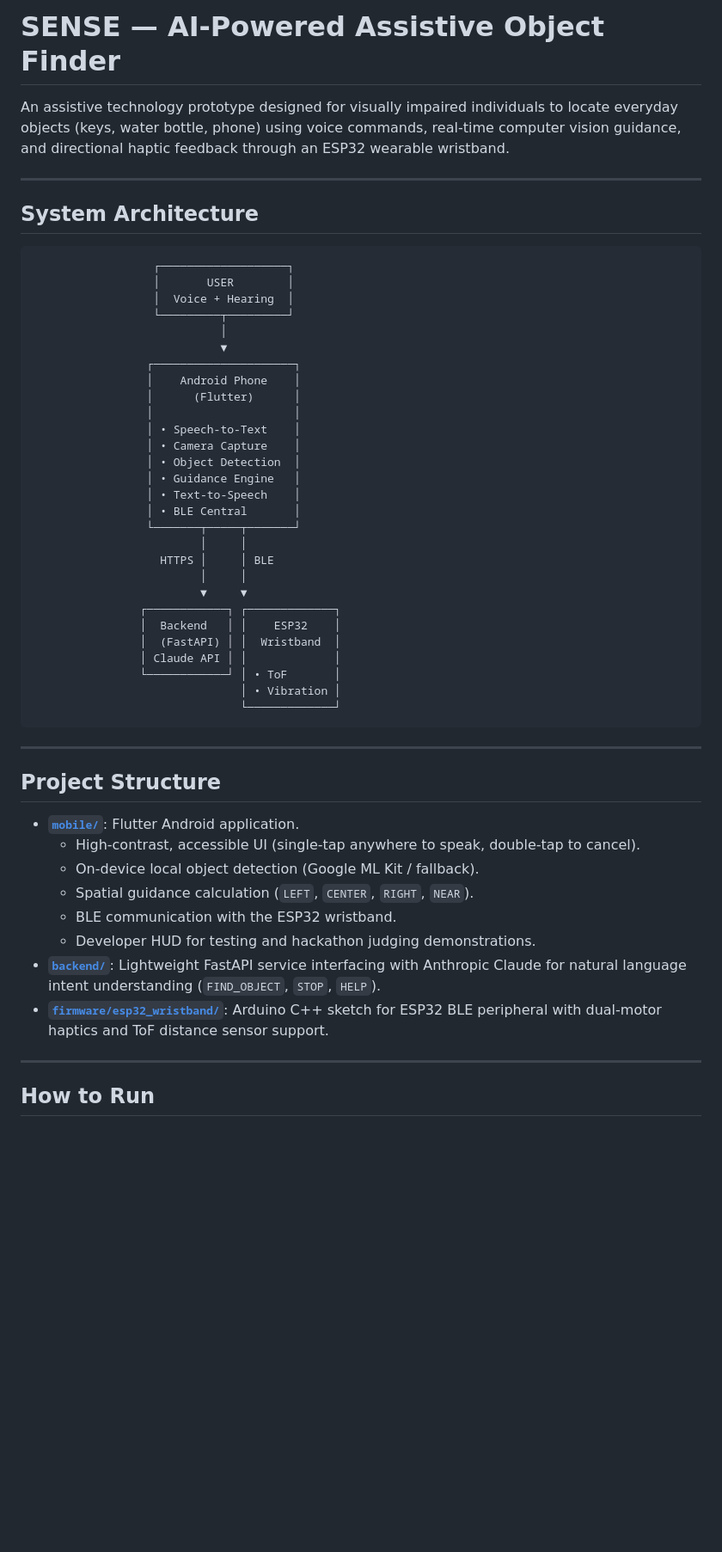
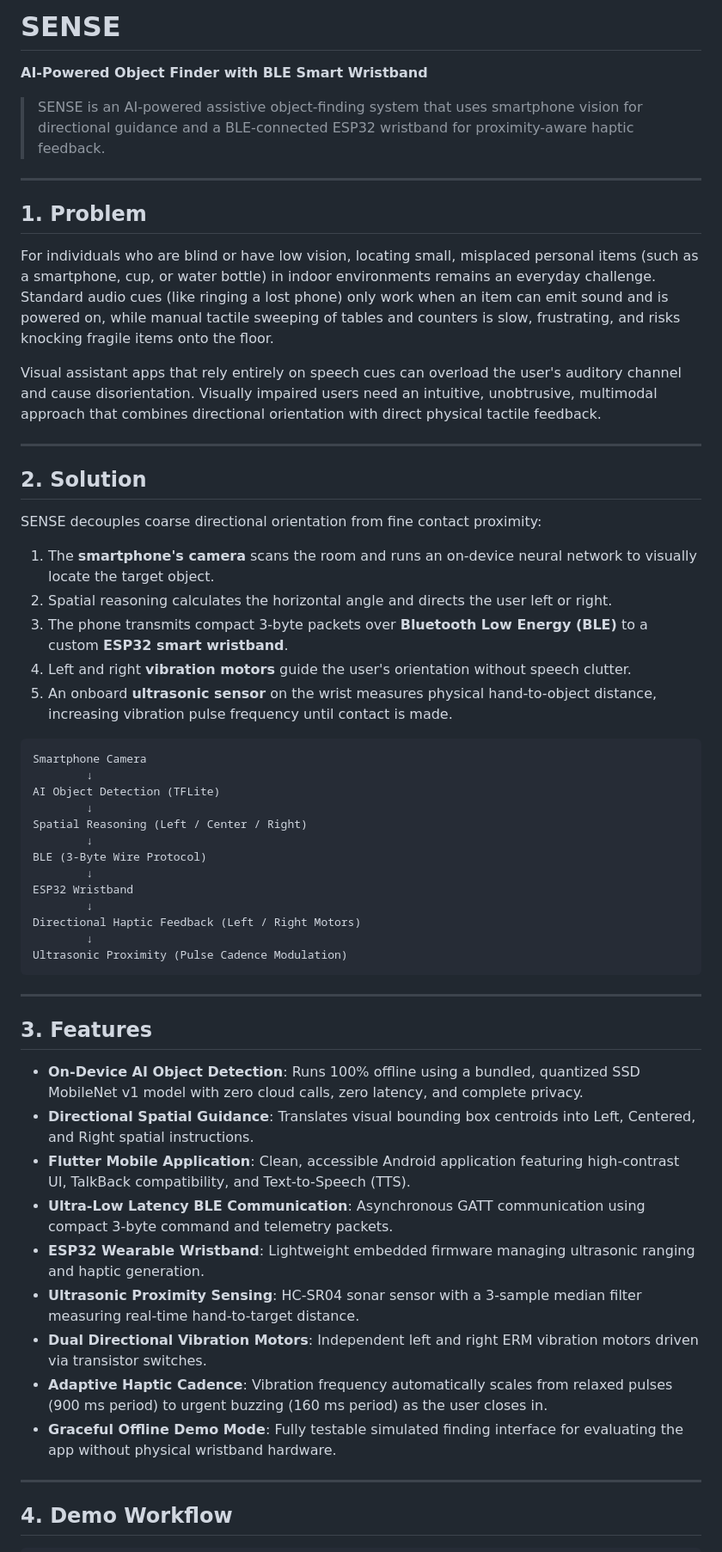
Before and after one commit to akashanil-dev/chathuranga, a Markdown page: README.md, the part around one of its changes. Shown at 86% size. Drawn GitHub-style; blank space fills up the shorter version.

Commit message:
docs: add hackathon demo workflow

````diff
--- a/README.md
+++ b/README.md
@@ -1,56 +1,59 @@
-# SENSE — AI-Powered Assistive Object Finder
+# SENSE
 
-An assistive technology prototype designed for visually impaired individuals to locate everyday objects (keys, water bottle, phone) using voice commands, real-time computer vision guidance, and directional haptic feedback through an ESP32 wearable wristband.
+**AI-Powered Object Finder with BLE Smart Wristband**
+
+> SENSE is an AI-powered assistive object-finding system that uses smartphone vision for directional guidance and a BLE-connected ESP32 wristband for proximity-aware haptic feedback.
 
 ---
 
-## System Architecture
+## 1. Problem
+
+For individuals who are blind or have low vision, locating small, misplaced personal items (such as a smartphone, cup, or water bottle) in indoor environments remains an everyday challenge. Standard audio cues (like ringing a lost phone) only work when an item can emit sound and is powered on, while manual tactile sweeping of tables and counters is slow, frustrating, and risks knocking fragile items onto the floor.
+
+Visual assistant apps that rely entirely on speech cues can overload the user's auditory channel and cause disorientation. Visually impaired users need an intuitive, unobtrusive, multimodal approach that combines directional orientation with direct physical tactile feedback.
+
+---
+
+## 2. Solution
+
+SENSE decouples coarse directional orientation from fine contact proximity:
+1. The **smartphone's camera** scans the room and runs an on-device neural network to visually locate the target object.
+2. Spatial reasoning calculates the horizontal angle and directs the user left or right.
+3. The phone transmits compact 3-byte packets over **Bluetooth Low Energy (BLE)** to a custom **ESP32 smart wristband**.
+4. Left and right **vibration motors** guide the user's orientation without speech clutter.
+5. An onboard **ultrasonic sensor** on the wrist measures physical hand-to-object distance, increasing vibration pulse frequency until contact is made.
 
 ```text
-                  ┌───────────────────┐
-                  │       USER        │
-                  │  Voice + Hearing  │
-                  └─────────┬─────────┘
-                            │
-                            ▼
-                 ┌─────────────────────┐
-                 │    Android Phone    │
-                 │      (Flutter)      │
-                 │                     │
-                 │ • Speech-to-Text    │
-                 │ • Camera Capture    │
-                 │ • Object Detection  │
-                 │ • Guidance Engine   │
-                 │ • Text-to-Speech    │
-                 │ • BLE Central       │
-                 └───────┬─────┬───────┘
-                         │     │
-                   HTTPS │     │ BLE
-                         │     │
-                         ▼     ▼
-                ┌────────────┐ ┌─────────────┐
-                │  Backend   │ │    ESP32    │
-                │  (FastAPI) │ │  Wristband  │
-                │ Claude API │ │             │
-                └────────────┘ │ • ToF       │
-                               │ • Vibration │
-                               └─────────────┘
+Smartphone Camera
+        ↓
+AI Object Detection (TFLite)
+        ↓
+Spatial Reasoning (Left / Center / Right)
+        ↓
+BLE (3-Byte Wire Protocol)
+        ↓
+ESP32 Wristband
+        ↓
+Directional Haptic Feedback (Left / Right Motors)
+        ↓
+Ultrasonic Proximity (Pulse Cadence Modulation)
 ```
 
 ---
 
-## Project Structure
+## 3. Features
 
-- **[`mobile/`](file:///home/akash/Documents/chathuranga/mobile)**: Flutter Android application.
-  - High-contrast, accessible UI (single-tap anywhere to speak, double-tap to cancel).
-  - On-device local object detection (Google ML Kit / fallback).
-  - Spatial guidance calculation (`LEFT`, `CENTER`, `RIGHT`, `NEAR`).
-  - BLE communication with the ESP32 wristband.
-  - Developer HUD for testing and hackathon judging demonstrations.
-- **[`backend/`](file:///home/akash/Documents/chathuranga/backend)**: Lightweight FastAPI service interfacing with Anthropic Claude for natural language intent understanding (`FIND_OBJECT`, `STOP`, `HELP`).
-- **[`firmware/esp32_wristband/`](file:///home/akash/Documents/chathuranga/firmware/esp32_wristband/esp32_wristband.ino)**: Arduino C++ sketch for ESP32 BLE peripheral with dual-motor haptics and ToF distance sensor support.
+- **On-Device AI Object Detection**: Runs 100% offline using a bundled, quantized SSD MobileNet v1 model with zero cloud calls, zero latency, and complete privacy.
+- **Directional Spatial Guidance**: Translates visual bounding box centroids into Left, Centered, and Right spatial instructions.
+- **Flutter Mobile Application**: Clean, accessible Android application featuring high-contrast UI, TalkBack compatibility, and Text-to-Speech (TTS).
+- **Ultra-Low Latency BLE Communication**: Asynchronous GATT communication using compact 3-byte command and telemetry packets.
+- **ESP32 Wearable Wristband**: Lightweight embedded firmware managing ultrasonic ranging and haptic generation.
+- **Ultrasonic Proximity Sensing**: HC-SR04 sonar sensor with a 3-sample median filter measuring real-time hand-to-target distance.
+- **Dual Directional Vibration Motors**: Independent left and right ERM vibration motors driven via transistor switches.
+- **Adaptive Haptic Cadence**: Vibration frequency automatically scales from relaxed pulses (900 ms period) to urgent buzzing (160 ms period) as the user closes in.
+- **Graceful Offline Demo Mode**: Fully testable simulated finding interface for evaluating the app without physical wristband hardware.
 
 ---
 
-## How to Run
+## 4. Demo Workflow
 
````
Also changed, not shown: other parts of README.md (+102 -11 lines), docs/demo-script.md (added, +82 -0 lines).
